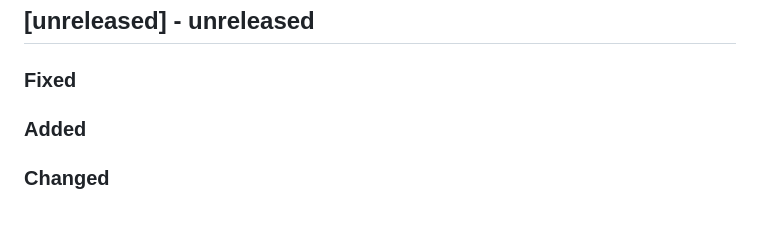
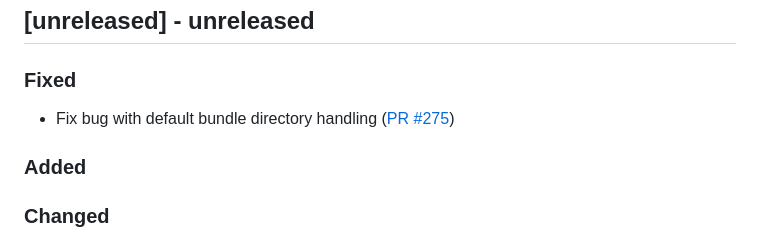
Before and after one commit to ponylang/corral, a Markdown page: CHANGELOG.md, the part around the change. GitHub-like rendering; blank space fills up the shorter version.

Commit message:
Update CHANGELOG for PR #275

```diff
--- a/CHANGELOG.md
+++ b/CHANGELOG.md
@@ -6,6 +6,7 @@ All notable changes to Corral will be documented in this file. This project adhe
 
 ### Fixed
 
+- Fix bug with default bundle directory handling ([PR #275](https://github.com/ponylang/corral/pull/275))
 
 ### Added
 
```
